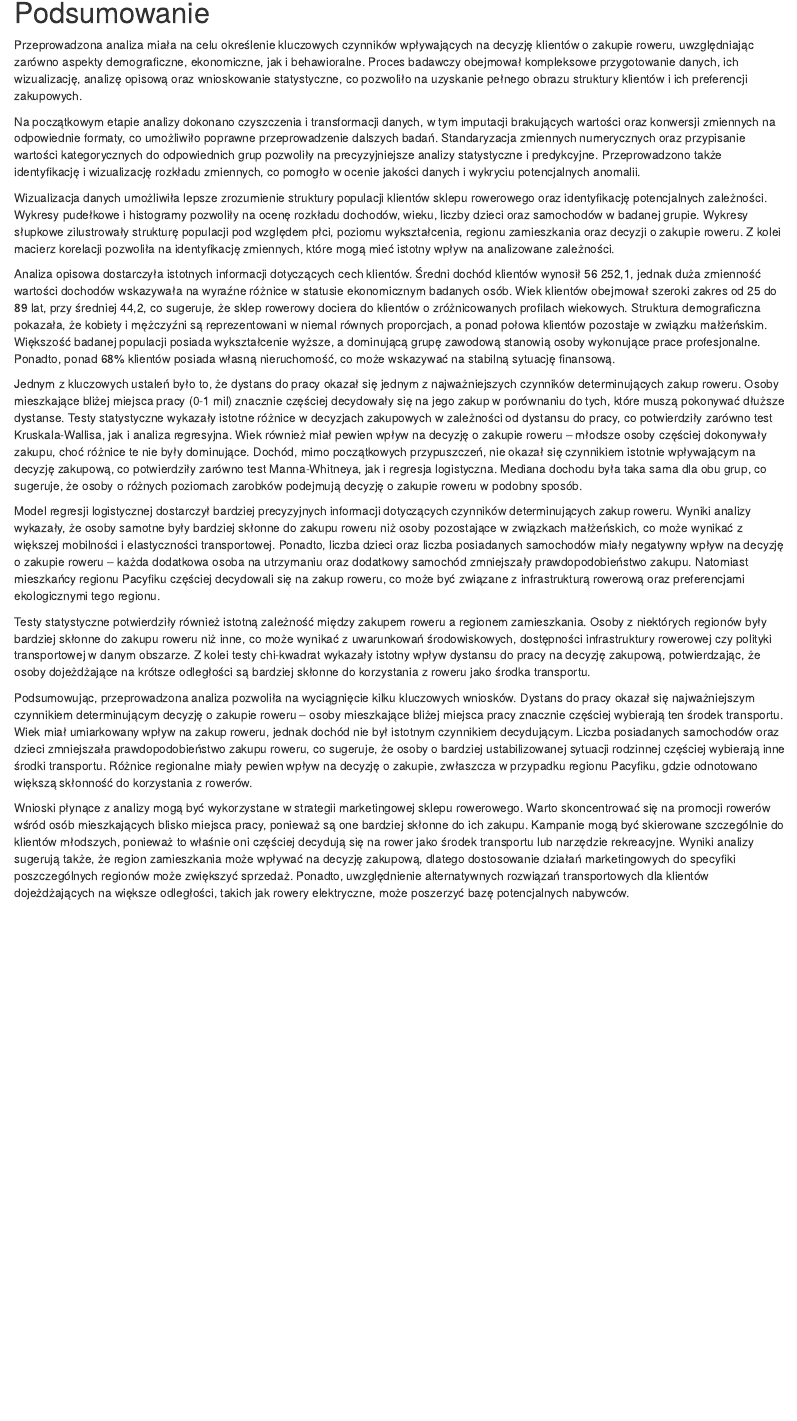
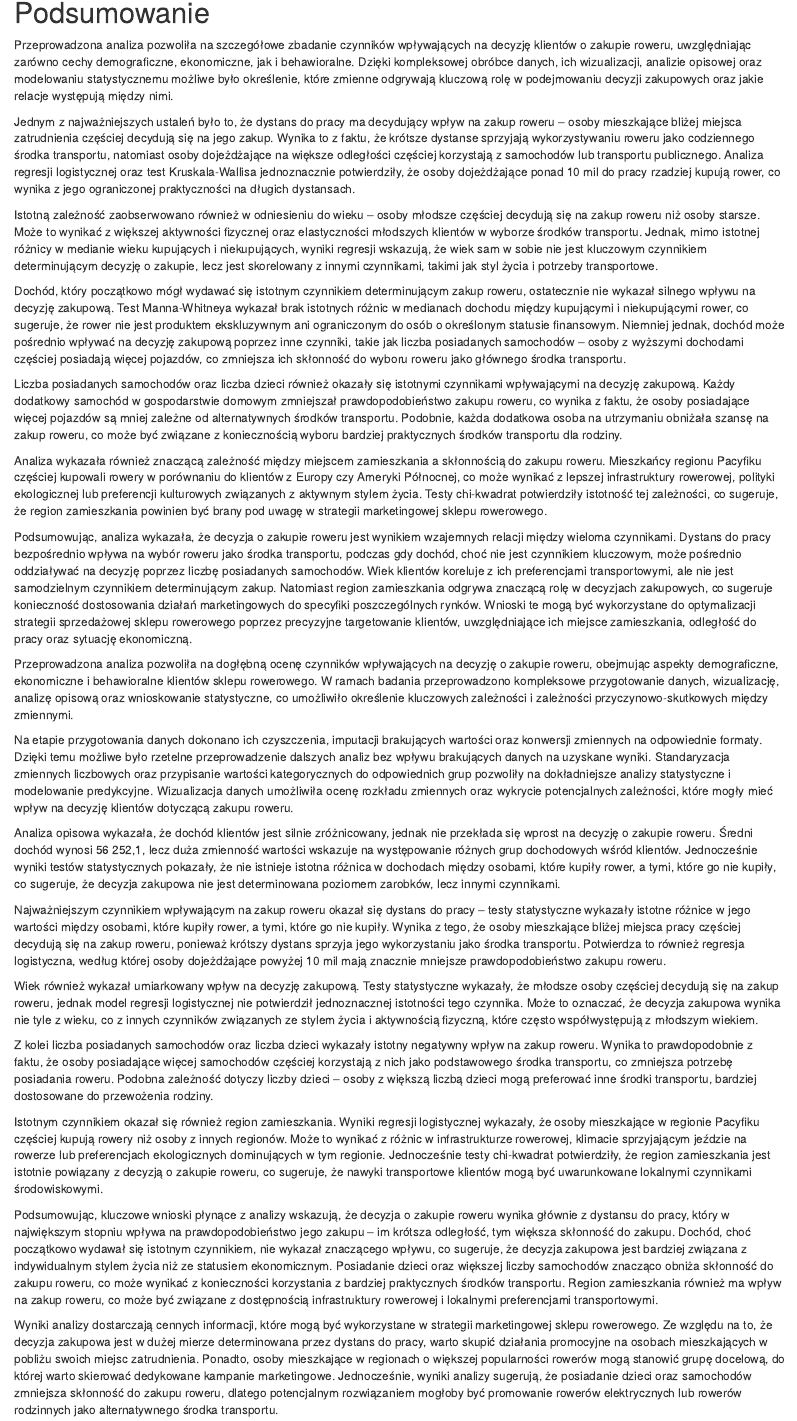
Before and after one commit to s202331/Piraci-z-Zatoki, an R Markdown document (Rmarkdown projekt.Rmd): the page in a window 1100 px wide, from 13760 px down. Rendered offline with R 4.5, knitr and Pandoc, with nearby package versions; code that draws random numbers runs with fixed seeds of ours; some code elsewhere in the file could not run offline.

Commit message:
221231132

```diff
--- a/Rmarkdown projekt.Rmd
+++ b/Rmarkdown projekt.Rmd
@@ -735,20 +735,34 @@ title = "Dystans do pracy a decyzja o zakupie roweru", xlab = "Zakup roweru", yl
 
 # Podsumowanie
 
-Przeprowadzona analiza miała na celu określenie kluczowych czynników wpływających na decyzję klientów o zakupie roweru, uwzględniając zarówno aspekty demograficzne, ekonomiczne, jak i behawioralne. Proces badawczy obejmował kompleksowe przygotowanie danych, ich wizualizację, analizę opisową oraz wnioskowanie statystyczne, co pozwoliło na uzyskanie pełnego obrazu struktury klientów i ich preferencji zakupowych.
+Przeprowadzona analiza pozwoliła na szczegółowe zbadanie czynników wpływających na decyzję klientów o zakupie roweru, uwzględniając zarówno cechy demograficzne, ekonomiczne, jak i behawioralne. Dzięki kompleksowej obróbce danych, ich wizualizacji, analizie opisowej oraz modelowaniu statystycznemu możliwe było określenie, które zmienne odgrywają kluczową rolę w podejmowaniu decyzji zakupowych oraz jakie relacje występują między nimi.
 
-Na początkowym etapie analizy dokonano czyszczenia i transformacji danych, w tym imputacji brakujących wartości oraz konwersji zmiennych na odpowiednie formaty, co umożliwiło poprawne przeprowadzenie dalszych badań. Standaryzacja zmiennych numerycznych oraz przypisanie wartości kategorycznych do odpowiednich grup pozwoliły na precyzyjniejsze analizy statystyczne i predykcyjne. Przeprowadzono także identyfikację i wizualizację rozkładu zmiennych, co pomogło w ocenie jakości danych i wykryciu potencjalnych anomalii.
+Jednym z najważniejszych ustaleń było to, że dystans do pracy ma decydujący wpływ na zakup roweru – osoby mieszkające bliżej miejsca zatrudnienia częściej decydują się na jego zakup. Wynika to z faktu, że krótsze dystanse sprzyjają wykorzystywaniu roweru jako codziennego środka transportu, natomiast osoby dojeżdżające na większe odległości częściej korzystają z samochodów lub transportu publicznego. Analiza regresji logistycznej oraz test Kruskala-Wallisa jednoznacznie potwierdziły, że osoby dojeżdżające ponad 10 mil do pracy rzadziej kupują rower, co wynika z jego ograniczonej praktyczności na długich dystansach.
 
-Wizualizacja danych umożliwiła lepsze zrozumienie struktury populacji klientów sklepu rowerowego oraz identyfikację potencjalnych zależności. Wykresy pudełkowe i histogramy pozwoliły na ocenę rozkładu dochodów, wieku, liczby dzieci oraz samochodów w badanej grupie. Wykresy słupkowe zilustrowały strukturę populacji pod względem płci, poziomu wykształcenia, regionu zamieszkania oraz decyzji o zakupie roweru. Z kolei macierz korelacji pozwoliła na identyfikację zmiennych, które mogą mieć istotny wpływ na analizowane zależności.
+Istotną zależność zaobserwowano również w odniesieniu do wieku – osoby młodsze częściej decydują się na zakup roweru niż osoby starsze. Może to wynikać z większej aktywności fizycznej oraz elastyczności młodszych klientów w wyborze środków transportu. Jednak, mimo istotnej różnicy w medianie wieku kupujących i niekupujących, wyniki regresji wskazują, że wiek sam w sobie nie jest kluczowym czynnikiem determinującym decyzję o zakupie, lecz jest skorelowany z innymi czynnikami, takimi jak styl życia i potrzeby transportowe.
 
-Analiza opisowa dostarczyła istotnych informacji dotyczących cech klientów. Średni dochód klientów wynosił 56 252,1, jednak duża zmienność wartości dochodów wskazywała na wyraźne różnice w statusie ekonomicznym badanych osób. Wiek klientów obejmował szeroki zakres od 25 do 89 lat, przy średniej 44,2, co sugeruje, że sklep rowerowy dociera do klientów o zróżnicowanych profilach wiekowych. Struktura demograficzna pokazała, że kobiety i mężczyźni są reprezentowani w niemal równych proporcjach, a ponad połowa klientów pozostaje w związku małżeńskim. Większość badanej populacji posiada wykształcenie wyższe, a dominującą grupę zawodową stanowią osoby wykonujące prace profesjonalne. Ponadto, ponad 68% klientów posiada własną nieruchomość, co może wskazywać na stabilną sytuację finansową.
+Dochód, który początkowo mógł wydawać się istotnym czynnikiem determinującym zakup roweru, ostatecznie nie wykazał silnego wpływu na decyzję zakupową. Test Manna-Whitneya wykazał brak istotnych różnic w medianach dochodu między kupującymi i niekupującymi rower, co sugeruje, że rower nie jest produktem ekskluzywnym ani ograniczonym do osób o określonym statusie finansowym. Niemniej jednak, dochód może pośrednio wpływać na decyzję zakupową poprzez inne czynniki, takie jak liczba posiadanych samochodów – osoby z wyższymi dochodami częściej posiadają więcej pojazdów, co zmniejsza ich skłonność do wyboru roweru jako głównego środka transportu.
 
-Jednym z kluczowych ustaleń było to, że dystans do pracy okazał się jednym z najważniejszych czynników determinujących zakup roweru. Osoby mieszkające bliżej miejsca pracy (0-1 mil) znacznie częściej decydowały się na jego zakup w porównaniu do tych, które muszą pokonywać dłuższe dystanse. Testy statystyczne wykazały istotne różnice w decyzjach zakupowych w zależności od dystansu do pracy, co potwierdziły zarówno test Kruskala-Wallisa, jak i analiza regresyjna. Wiek również miał pewien wpływ na decyzję o zakupie roweru – młodsze osoby częściej dokonywały zakupu, choć różnice te nie były dominujące. Dochód, mimo początkowych przypuszczeń, nie okazał się czynnikiem istotnie wpływającym na decyzję zakupową, co potwierdziły zarówno test Manna-Whitneya, jak i regresja logistyczna. Mediana dochodu była taka sama dla obu grup, co sugeruje, że osoby o różnych poziomach zarobków podejmują decyzję o zakupie roweru w podobny sposób.
+Liczba posiadanych samochodów oraz liczba dzieci również okazały się istotnymi czynnikami wpływającymi na decyzję zakupową. Każdy dodatkowy samochód w gospodarstwie domowym zmniejszał prawdopodobieństwo zakupu roweru, co wynika z faktu, że osoby posiadające więcej pojazdów są mniej zależne od alternatywnych środków transportu. Podobnie, każda dodatkowa osoba na utrzymaniu obniżała szansę na zakup roweru, co może być związane z koniecznością wyboru bardziej praktycznych środków transportu dla rodziny.
 
-Model regresji logistycznej dostarczył bardziej precyzyjnych informacji dotyczących czynników determinujących zakup roweru. Wyniki analizy wykazały, że osoby samotne były bardziej skłonne do zakupu roweru niż osoby pozostające w związkach małżeńskich, co może wynikać z większej mobilności i elastyczności transportowej. Ponadto, liczba dzieci oraz liczba posiadanych samochodów miały negatywny wpływ na decyzję o zakupie roweru – każda dodatkowa osoba na utrzymaniu oraz dodatkowy samochód zmniejszały prawdopodobieństwo zakupu. Natomiast mieszkańcy regionu Pacyfiku częściej decydowali się na zakup roweru, co może być związane z infrastrukturą rowerową oraz preferencjami ekologicznymi tego regionu.
+Analiza wykazała również znaczącą zależność między miejscem zamieszkania a skłonnością do zakupu roweru. Mieszkańcy regionu Pacyfiku częściej kupowali rowery w porównaniu do klientów z Europy czy Ameryki Północnej, co może wynikać z lepszej infrastruktury rowerowej, polityki ekologicznej lub preferencji kulturowych związanych z aktywnym stylem życia. Testy chi-kwadrat potwierdziły istotność tej zależności, co sugeruje, że region zamieszkania powinien być brany pod uwagę w strategii marketingowej sklepu rowerowego.
 
-Testy statystyczne potwierdziły również istotną zależność między zakupem roweru a regionem zamieszkania. Osoby z niektórych regionów były bardziej skłonne do zakupu roweru niż inne, co może wynikać z uwarunkowań środowiskowych, dostępności infrastruktury rowerowej czy polityki transportowej w danym obszarze. Z kolei testy chi-kwadrat wykazały istotny wpływ dystansu do pracy na decyzję zakupową, potwierdzając, że osoby dojeżdżające na krótsze odległości są bardziej skłonne do korzystania z roweru jako środka transportu.
+Podsumowując, analiza wykazała, że decyzja o zakupie roweru jest wynikiem wzajemnych relacji między wieloma czynnikami. Dystans do pracy bezpośrednio wpływa na wybór roweru jako środka transportu, podczas gdy dochód, choć nie jest czynnikiem kluczowym, może pośrednio oddziaływać na decyzję poprzez liczbę posiadanych samochodów. Wiek klientów koreluje z ich preferencjami transportowymi, ale nie jest samodzielnym czynnikiem determinującym zakup. Natomiast region zamieszkania odgrywa znaczącą rolę w decyzjach zakupowych, co sugeruje konieczność dostosowania działań marketingowych do specyfiki poszczególnych rynków. Wnioski te mogą być wykorzystane do optymalizacji strategii sprzedażowej sklepu rowerowego poprzez precyzyjne targetowanie klientów, uwzględniające ich miejsce zamieszkania, odległość do pracy oraz sytuację ekonomiczną.
 
-Podsumowując, przeprowadzona analiza pozwoliła na wyciągnięcie kilku kluczowych wniosków. Dystans do pracy okazał się najważniejszym czynnikiem determinującym decyzję o zakupie roweru – osoby mieszkające bliżej miejsca pracy znacznie częściej wybierają ten środek transportu. Wiek miał umiarkowany wpływ na zakup roweru, jednak dochód nie był istotnym czynnikiem decydującym. Liczba posiadanych samochodów oraz dzieci zmniejszała prawdopodobieństwo zakupu roweru, co sugeruje, że osoby o bardziej ustabilizowanej sytuacji rodzinnej częściej wybierają inne środki transportu. Różnice regionalne miały pewien wpływ na decyzję o zakupie, zwłaszcza w przypadku regionu Pacyfiku, gdzie odnotowano większą skłonność do korzystania z rowerów.
+Przeprowadzona analiza pozwoliła na dogłębną ocenę czynników wpływających na decyzję o zakupie roweru, obejmując aspekty demograficzne, ekonomiczne i behawioralne klientów sklepu rowerowego. W ramach badania przeprowadzono kompleksowe przygotowanie danych, wizualizację, analizę opisową oraz wnioskowanie statystyczne, co umożliwiło określenie kluczowych zależności i zależności przyczynowo-skutkowych między zmiennymi.
 
-Wnioski płynące z analizy mogą być wykorzystane w strategii marketingowej sklepu rowerowego. Warto skoncentrować się na promocji rowerów wśród osób mieszkających blisko miejsca pracy, ponieważ są one bardziej skłonne do ich zakupu. Kampanie mogą być skierowane szczególnie do klientów młodszych, ponieważ to właśnie oni częściej decydują się na rower jako środek transportu lub narzędzie rekreacyjne. Wyniki analizy sugerują także, że region zamieszkania może wpływać na decyzję zakupową, dlatego dostosowanie działań marketingowych do specyfiki poszczególnych regionów może zwiększyć sprzedaż. Ponadto, uwzględnienie alternatywnych rozwiązań transportowych dla klientów dojeżdżających na większe odległości, takich jak rowery elektryczne, może poszerzyć bazę potencjalnych nabywców.
+Na etapie przygotowania danych dokonano ich czyszczenia, imputacji brakujących wartości oraz konwersji zmiennych na odpowiednie formaty. Dzięki temu możliwe było rzetelne przeprowadzenie dalszych analiz bez wpływu brakujących danych na uzyskane wyniki. Standaryzacja zmiennych liczbowych oraz przypisanie wartości kategorycznych do odpowiednich grup pozwoliły na dokładniejsze analizy statystyczne i modelowanie predykcyjne. Wizualizacja danych umożliwiła ocenę rozkładu zmiennych oraz wykrycie potencjalnych zależności, które mogły mieć wpływ na decyzję klientów dotyczącą zakupu roweru.
+
+Analiza opisowa wykazała, że dochód klientów jest silnie zróżnicowany, jednak nie przekłada się wprost na decyzję o zakupie roweru. Średni dochód wynosi 56 252,1, lecz duża zmienność wartości wskazuje na występowanie różnych grup dochodowych wśród klientów. Jednocześnie wyniki testów statystycznych pokazały, że nie istnieje istotna różnica w dochodach między osobami, które kupiły rower, a tymi, które go nie kupiły, co sugeruje, że decyzja zakupowa nie jest determinowana poziomem zarobków, lecz innymi czynnikami.
+
+Najważniejszym czynnikiem wpływającym na zakup roweru okazał się dystans do pracy – testy statystyczne wykazały istotne różnice w jego wartości między osobami, które kupiły rower, a tymi, które go nie kupiły. Wynika z tego, że osoby mieszkające bliżej miejsca pracy częściej decydują się na zakup roweru, ponieważ krótszy dystans sprzyja jego wykorzystaniu jako środka transportu. Potwierdza to również regresja logistyczna, według której osoby dojeżdżające powyżej 10 mil mają znacznie mniejsze prawdopodobieństwo zakupu roweru.
+
+Wiek również wykazał umiarkowany wpływ na decyzję zakupową. Testy statystyczne wykazały, że młodsze osoby częściej decydują się na zakup roweru, jednak model regresji logistycznej nie potwierdził jednoznacznej istotności tego czynnika. Może to oznaczać, że decyzja zakupowa wynika nie tyle z wieku, co z innych czynników związanych ze stylem życia i aktywnością fizyczną, które często współwystępują z młodszym wiekiem.
+
+Z kolei liczba posiadanych samochodów oraz liczba dzieci wykazały istotny negatywny wpływ na zakup roweru. Wynika to prawdopodobnie z faktu, że osoby posiadające więcej samochodów częściej korzystają z nich jako podstawowego środka transportu, co zmniejsza potrzebę posiadania roweru. Podobna zależność dotyczy liczby dzieci – osoby z większą liczbą dzieci mogą preferować inne środki transportu, bardziej dostosowane do przewożenia rodziny.
+
+Istotnym czynnikiem okazał się również region zamieszkania. Wyniki regresji logistycznej wykazały, że osoby mieszkające w regionie Pacyfiku częściej kupują rowery niż osoby z innych regionów. Może to wynikać z różnic w infrastrukturze rowerowej, klimacie sprzyjającym jeździe na rowerze lub preferencjach ekologicznych dominujących w tym regionie. Jednocześnie testy chi-kwadrat potwierdziły, że region zamieszkania jest istotnie powiązany z decyzją o zakupie roweru, co sugeruje, że nawyki transportowe klientów mogą być uwarunkowane lokalnymi czynnikami środowiskowymi.
+
+Podsumowując, kluczowe wnioski płynące z analizy wskazują, że decyzja o zakupie roweru wynika głównie z dystansu do pracy, który w największym stopniu wpływa na prawdopodobieństwo jego zakupu – im krótsza odległość, tym większa skłonność do zakupu. Dochód, choć początkowo wydawał się istotnym czynnikiem, nie wykazał znaczącego wpływu, co sugeruje, że decyzja zakupowa jest bardziej związana z indywidualnym stylem życia niż ze statusiem ekonomicznym. Posiadanie dzieci oraz większej liczby samochodów znacząco obniża skłonność do zakupu roweru, co może wynikać z konieczności korzystania z bardziej praktycznych środków transportu. Region zamieszkania również ma wpływ na zakup roweru, co może być związane z dostępnością infrastruktury rowerowej i lokalnymi preferencjami transportowymi.
+
+Wyniki analizy dostarczają cennych informacji, które mogą być wykorzystane w strategii marketingowej sklepu rowerowego. Ze względu na to, że decyzja zakupowa jest w dużej mierze determinowana przez dystans do pracy, warto skupić działania promocyjne na osobach mieszkających w pobliżu swoich miejsc zatrudnienia. Ponadto, osoby mieszkające w regionach o większej popularności rowerów mogą stanowić grupę docelową, do której warto skierować dedykowane kampanie marketingowe. Jednocześnie, wyniki analizy sugerują, że posiadanie dzieci oraz samochodów zmniejsza skłonność do zakupu roweru, dlatego potencjalnym rozwiązaniem mogłoby być promowanie rowerów elektrycznych lub rowerów rodzinnych jako alternatywnego środka transportu.
```
Also changed, not shown: Rmarkdown projekt.Rmd (2 more changed lines).
